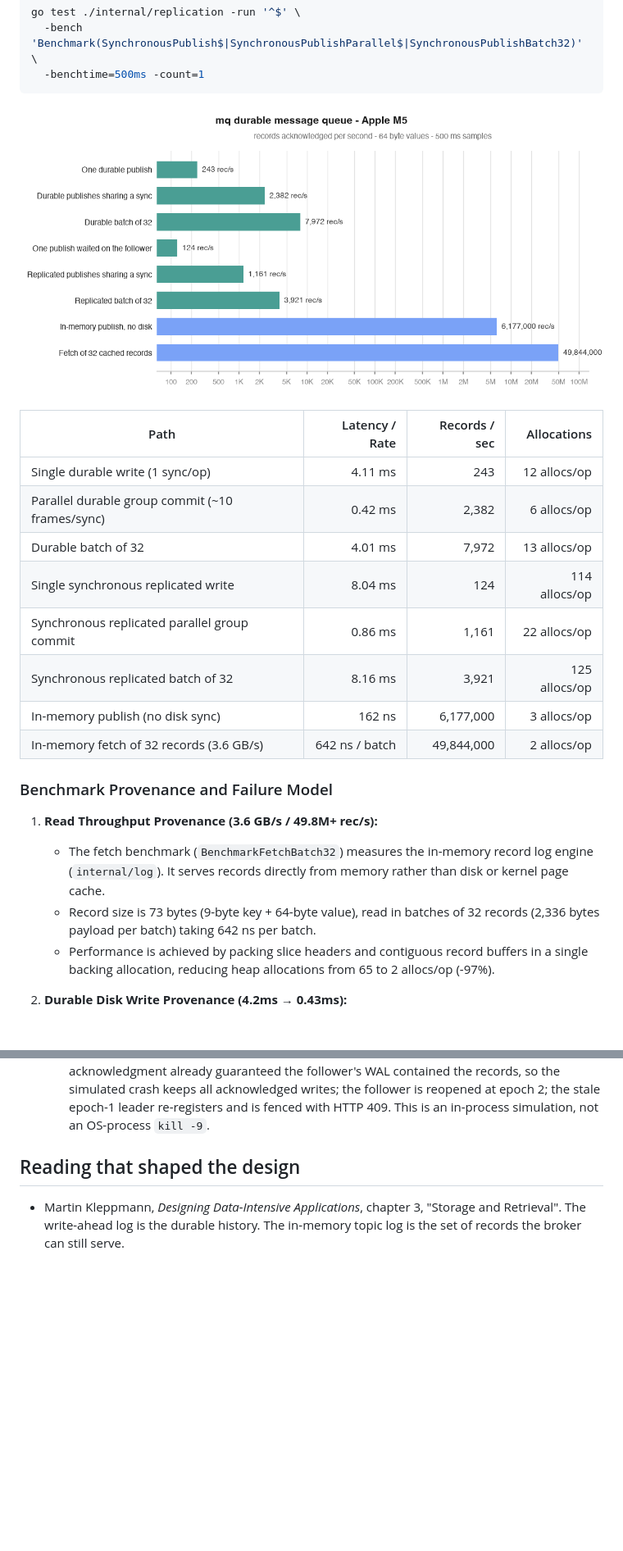
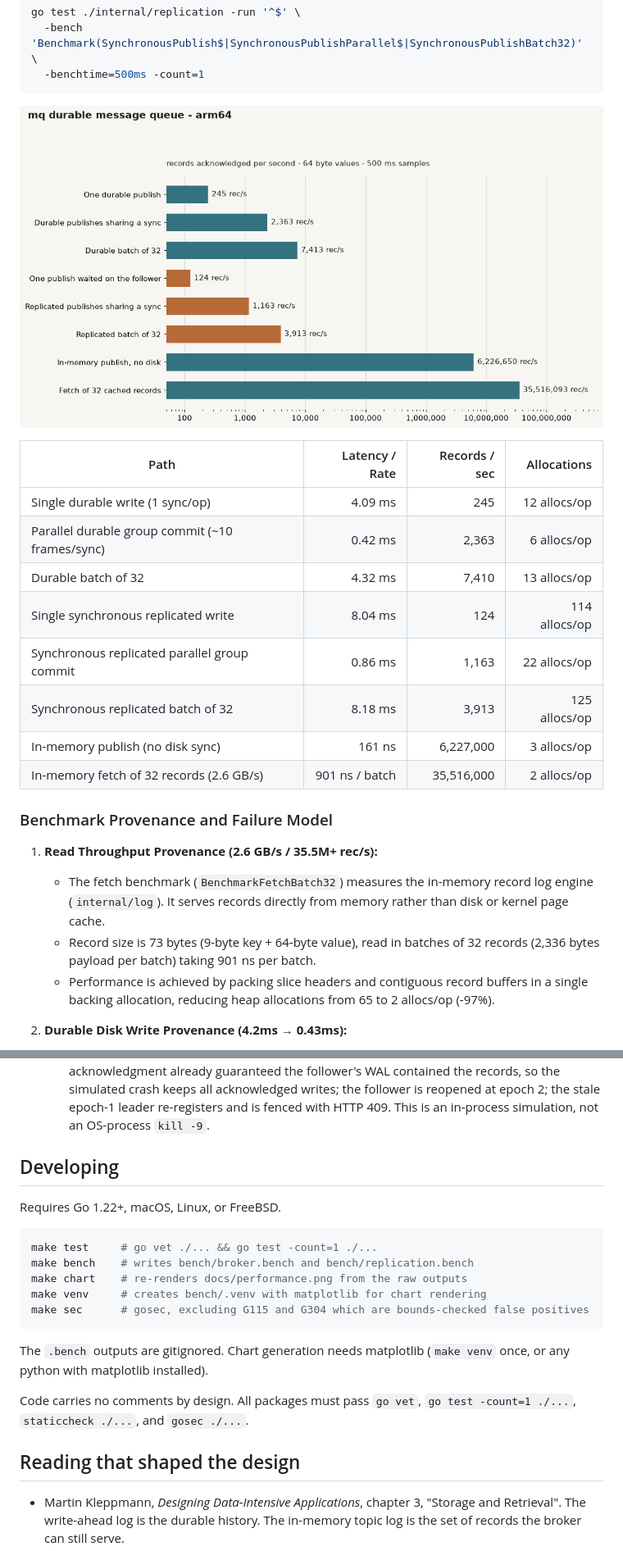
Before and after one commit to SquaredPiano/mq, a Markdown page: README.md, 2 parts joined by grey strips. Shown at 82% size. Rendered like a GitHub page; pictures changed too: docs/performance.png; blank space fills up the shorter version.

Commit message:
makefile + chart pipeline

````diff
--- a/README.md
+++ b/README.md
@@ -196,20 +196,20 @@ go test ./internal/replication -run '^$' \
 
 | Path | Latency / Rate | Records / sec | Allocations |
 | --- | ---: | ---: | ---: |
-| Single durable write (1 sync/op) | 4.11 ms | 243 | 12 allocs/op |
-| Parallel durable group commit (~10 frames/sync) | 0.42 ms | 2,382 | 6 allocs/op |
-| Durable batch of 32 | 4.01 ms | 7,972 | 13 allocs/op |
+| Single durable write (1 sync/op) | 4.09 ms | 245 | 12 allocs/op |
+| Parallel durable group commit (~10 frames/sync) | 0.42 ms | 2,363 | 6 allocs/op |
+| Durable batch of 32 | 4.32 ms | 7,410 | 13 allocs/op |
 | Single synchronous replicated write | 8.04 ms | 124 | 114 allocs/op |
-| Synchronous replicated parallel group commit | 0.86 ms | 1,161 | 22 allocs/op |
-| Synchronous replicated batch of 32 | 8.16 ms | 3,921 | 125 allocs/op |
-| In-memory publish (no disk sync) | 162 ns | 6,177,000 | 3 allocs/op |
-| In-memory fetch of 32 records (3.6 GB/s) | 642 ns / batch | 49,844,000 | 2 allocs/op |
+| Synchronous replicated parallel group commit | 0.86 ms | 1,163 | 22 allocs/op |
+| Synchronous replicated batch of 32 | 8.18 ms | 3,913 | 125 allocs/op |
+| In-memory publish (no disk sync) | 161 ns | 6,227,000 | 3 allocs/op |
+| In-memory fetch of 32 records (2.6 GB/s) | 901 ns / batch | 35,516,000 | 2 allocs/op |
 
 ### Benchmark Provenance and Failure Model
 
-1. **Read Throughput Provenance (3.6 GB/s / 49.8M+ rec/s):**
+1. **Read Throughput Provenance (2.6 GB/s / 35.5M+ rec/s):**
    - The fetch benchmark (`BenchmarkFetchBatch32`) measures the in-memory record log engine (`internal/log`). It serves records directly from memory rather than disk or kernel page cache.
-   - Record size is 73 bytes (9-byte key + 64-byte value), read in batches of 32 records (2,336 bytes payload per batch) taking 642 ns per batch.
+   - Record size is 73 bytes (9-byte key + 64-byte value), read in batches of 32 records (2,336 bytes payload per batch) taking 901 ns per batch.
    - Performance is achieved by packing slice headers and contiguous record buffers in a single backing allocation, reducing heap allocations from 65 to 2 allocs/op (-97%).
 
 2. **Durable Disk Write Provenance (4.2ms → 0.43ms):**
@@ -223,6 +223,22 @@ go test ./internal/replication -run '^$' \
    - Network partition behavior: If the follower is unreachable, the leader cannot fulfill synchronous replication and rejects publishes with an error (HTTP 503). No unconfirmed writes are acknowledged as successful.
    - Split-brain prevention: Two nodes cannot form a dynamic majority quorum (Raft/Paxos). Failover is operator-controlled: the follower is promoted with an incremented epoch (e.g., epoch 2). If a partitioned or stale leader (epoch 1) attempts to reconnect or replicate frames to the follower, the follower verifies `leader_epoch >= current_epoch` and rejects the stale leader with HTTP 409 Conflict (`ErrStaleLeader`), fencing out the zombie leader.
    - Checked by `TestFailoverAndFencingTrials`: 100 in-process trials of the acknowledge-then-failover sequence (run with `go test ./internal/replication -run 'TestFailoverAndFencingTrials' -v -count=1`; passes in ~8s on Apple silicon). Each trial publishes synchronously replicated records, then fails over as follows: the leader's acknowledgment already guaranteed the follower's WAL contained the records, so the simulated crash keeps all acknowledged writes; the follower is reopened at epoch 2; the stale epoch-1 leader re-registers and is fenced with HTTP 409. This is an in-process simulation, not an OS-process `kill -9`.
+
+## Developing
+
+Requires Go 1.22+, macOS, Linux, or FreeBSD.
+
+```sh
+make test     # go vet ./... && go test -count=1 ./...
+make bench    # writes bench/broker.bench and bench/replication.bench
+make chart    # re-renders docs/performance.png from the raw outputs
+make venv     # creates bench/.venv with matplotlib for chart rendering
+make sec      # gosec, excluding G115 and G304 which are bounds-checked false positives
+```
+
+The `.bench` outputs are gitignored. Chart generation needs matplotlib (`make venv` once, or any python with matplotlib installed).
+
+Code carries no comments by design. All packages must pass `go vet`, `go test -count=1 ./...`, `staticcheck ./...`, and `gosec ./...`.
 
 ## Reading that shaped the design
 
````
Also changed, not shown: 7 other files.
